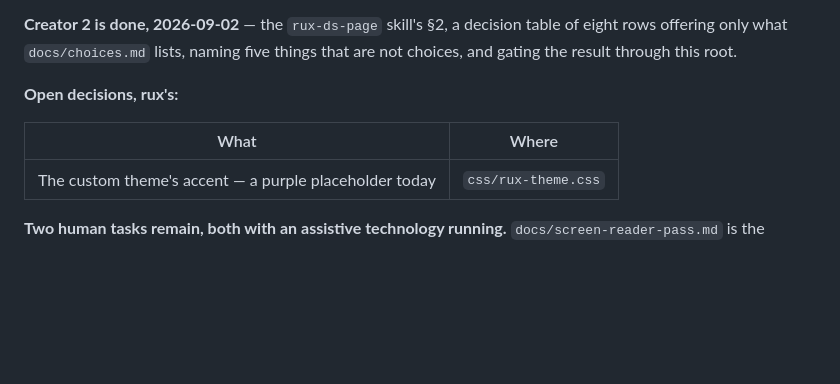
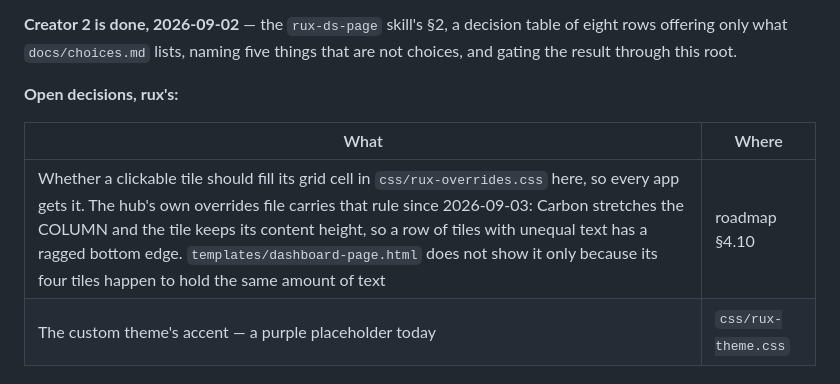
Before and after one commit to rux-sm/rux-ds, a Markdown page: README.md, the part around the change. Rendered like a GitHub page; blank space fills up the shorter version.

Commit message:
docs: Note the tile-fill rule as rux's to promote
The hub hit a ragged row of tiles: Carbon stretches the grid COLUMN
and the tile keeps its content height, so cards with unequal text stop
at different bottoms. Its own rux-overrides.css carries the one-class
fix. Whether it belongs here, where every app would get it, is rux's.
templates/dashboard-page.html hides the problem today only because its
four tiles hold the same amount of text.

```diff
--- a/README.md
+++ b/README.md
@@ -136,6 +136,7 @@ things that are not choices, and gating the result through this root.
 
 | What | Where |
 |---|---|
+| Whether a clickable tile should fill its grid cell in `css/rux-overrides.css` here, so every app gets it. The hub's own overrides file carries that rule since 2026-09-03: Carbon stretches the COLUMN and the tile keeps its content height, so a row of tiles with unequal text has a ragged bottom edge. `templates/dashboard-page.html` does not show it only because its four tiles happen to hold the same amount of text | roadmap §4.10 |
 | The custom theme's accent — a purple placeholder today | `css/rux-theme.css` |
 
 **Two human tasks remain, both with an assistive technology running.**
```
